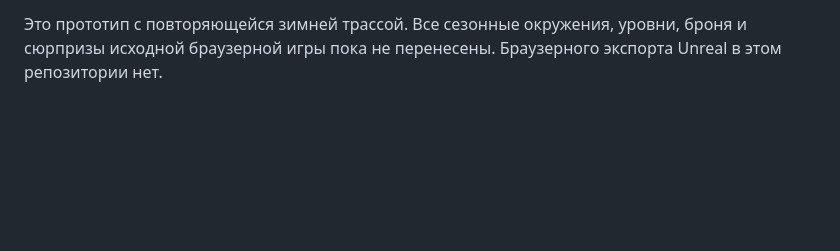
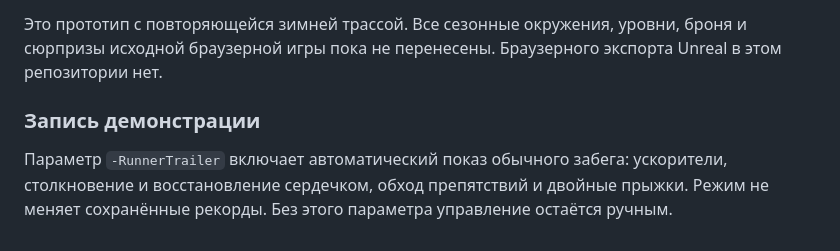
Before and after one commit to dermanov-ru/season-run, a Markdown page: unreal-source/README.md, the part around one of its changes. GitHub-like rendering; blank space fills up the shorter version.

```diff
--- a/unreal-source/README.md
+++ b/unreal-source/README.md
@@ -56,3 +56,7 @@ Enter — начать; A/D или стрелки — дорожка; пробе
 Встроенные проверки `SeasonRun.*` покрывают столкновения, смену дорожек, прыжки, ямы, лечение, накопительный разгон, день/ночь и сериализацию прогресса. На Mac с UE 5.8.3 прошли все шесть групп. Отдельная проверка `-RunnerVerify` запускает настоящий подбор сердечка, повтор трассы и сохранение/загрузку без повторного начисления монет, используя изолированный слот `SeasonRunVerification`.
 
 Это прототип с повторяющейся зимней трассой. Все сезонные окружения, уровни, броня и сюрпризы исходной браузерной игры пока не перенесены. Браузерного экспорта Unreal в этом репозитории нет.
+
+### Запись демонстрации
+
+Параметр `-RunnerTrailer` включает автоматический показ обычного забега: ускорители, столкновение и восстановление сердечком, обход препятствий и двойные прыжки. Режим не меняет сохранённые рекорды. Без этого параметра управление остаётся ручным.
```
Also changed, not shown: other parts of unreal-source/README.md (+1 -1 lines), README.md (+4 -2 lines), docs/screenshots/unreal-video-poster.jpg, 3 other files.
